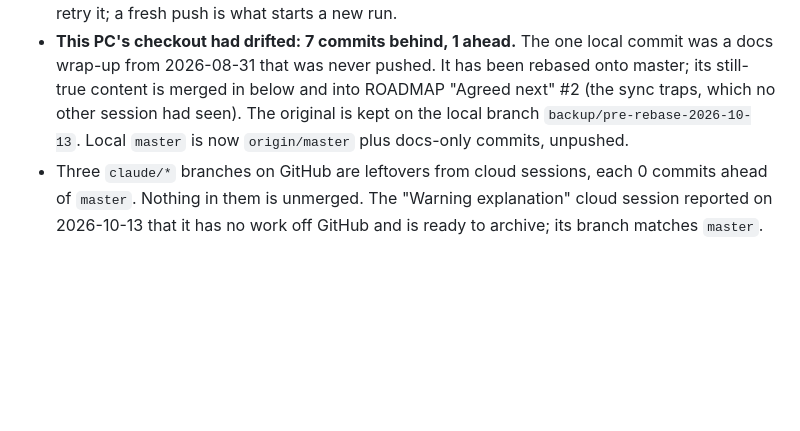
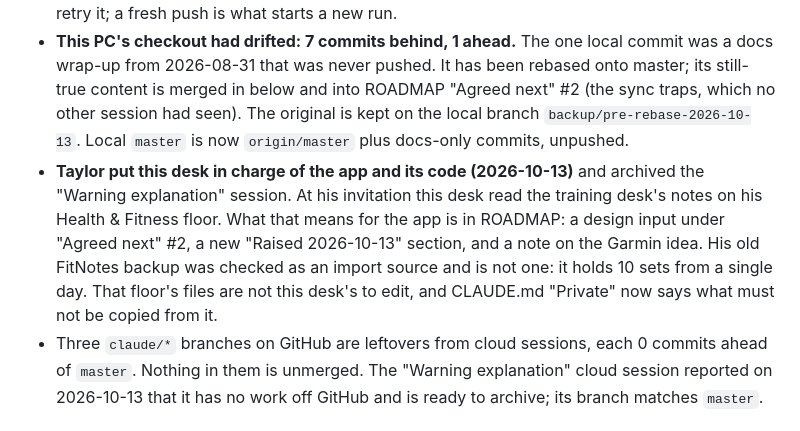
Before and after one commit to clarktg08-cloud/exercise-app, a Markdown page: HANDOFF.md, the part around the change. GitHub-like rendering; blank space fills up the shorter version.

```diff
--- a/HANDOFF.md
+++ b/HANDOFF.md
@@ -40,6 +40,14 @@ that had been outstanding since 2026-09-06 finally ran.
   seen). The original is kept on the local branch
   `backup/pre-rebase-2026-10-13`. Local `master` is now `origin/master` plus
   docs-only commits, unpushed.
+- **Taylor put this desk in charge of the app and its code (2026-10-13)** and
+  archived the "Warning explanation" session. At his invitation this desk
+  read the training desk's notes on his Health & Fitness floor. What that
+  means for the app is in ROADMAP: a design input under "Agreed next" #2, a
+  new "Raised 2026-10-13" section, and a note on the Garmin idea. His old
+  FitNotes backup was checked as an import source and is not one: it holds
+  10 sets from a single day. That floor's files are not this desk's to edit,
+  and CLAUDE.md "Private" now says what must not be copied from it.
 - Three `claude/*` branches on GitHub are leftovers from cloud sessions, each
   0 commits ahead of `master`. Nothing in them is unmerged. The "Warning
   explanation" cloud session reported on 2026-10-13 that it has no work off
```
Also changed, not shown: CLAUDE.md (+6 -0 lines), ROADMAP.md (+28 -1 lines).
